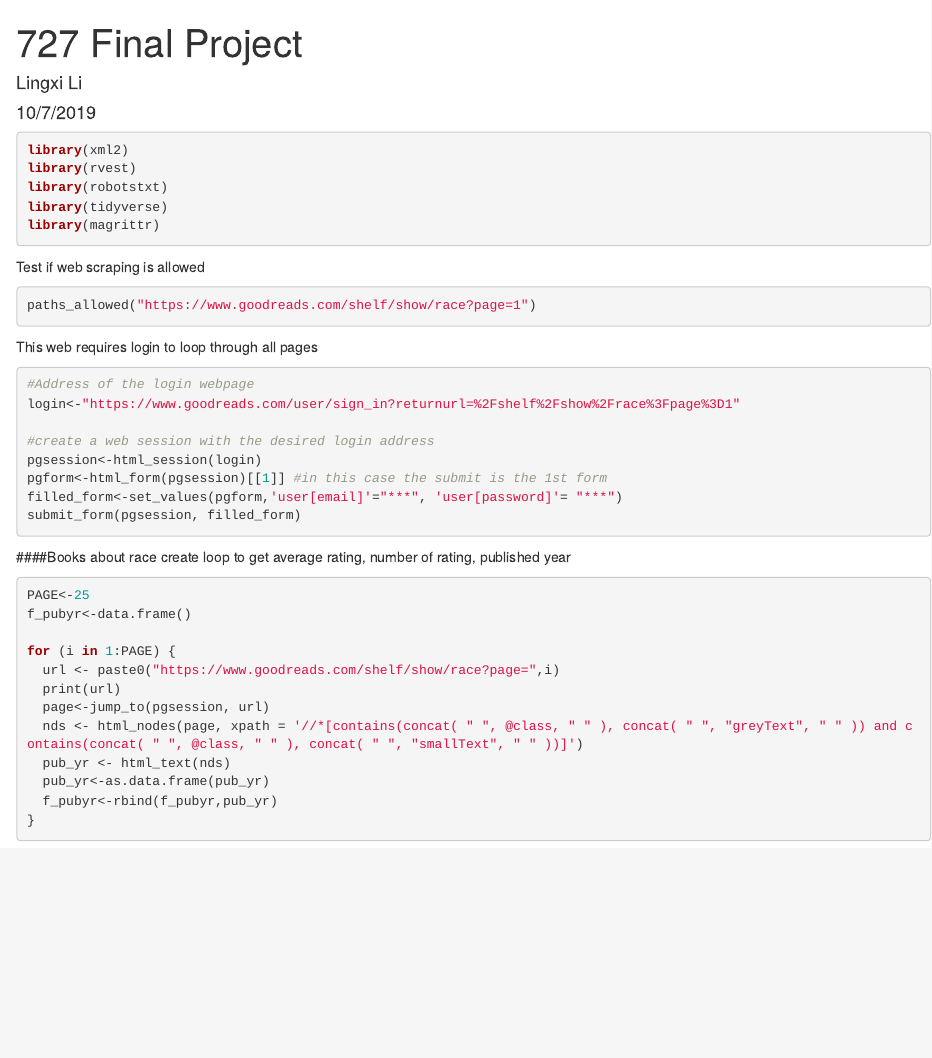
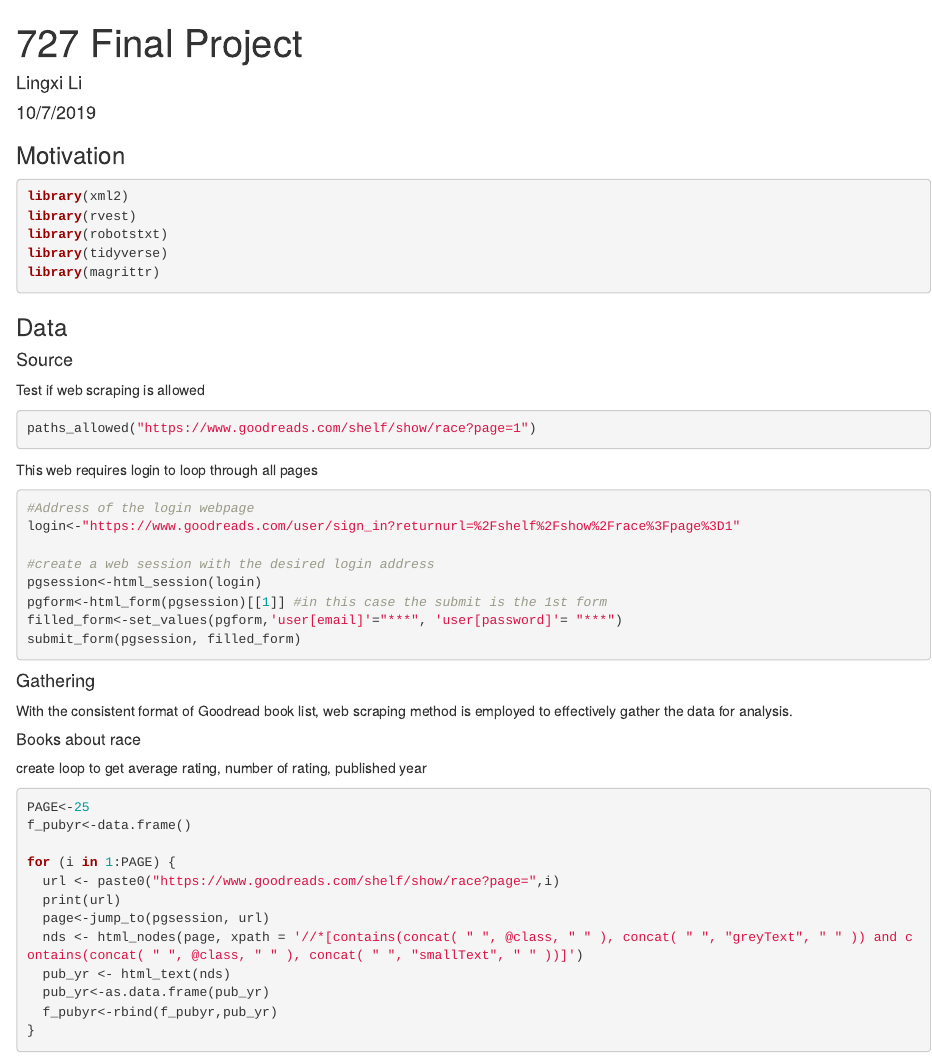
Before and after one commit to lingxi-l/727-Final-Project, an R Markdown document (727 Final Project.Rmd): the page in a window 1100 px wide, from its top. Rendered offline with R 4.5, knitr and Pandoc, with nearby package versions; the code chunks are not run, so their results and figures are left out.

Commit message:
revision

````diff
--- a/727 Final Project.Rmd
+++ b/727 Final Project.Rmd
@@ -8,14 +8,20 @@ output: html_document
 ```{r setup, include=FALSE}
 knitr::opts_chunk$set(echo = TRUE)
 ```
+### Motivation
 
-```{r}
+
+```{r,message=FALSE}
 library(xml2)
 library(rvest)
 library(robotstxt)
 library(tidyverse)
 library(magrittr)
 ```
+### Data
+#### Source
+
+
 Test if web scraping is allowed
 ```{r}
 paths_allowed("https://www.goodreads.com/shelf/show/race?page=1")
@@ -31,7 +37,11 @@
 filled_form<-set_values(pgform,'user[email]'="***", 'user[password]'= "***")
 submit_form(pgsession, filled_form)
 ```
-####Books about race
+
+#### Gathering
+With the consistent format of Goodread book list, web scraping method is employed to effectively gather the data for analysis.
+
+##### Books about race
 create loop to get average rating, number of rating, published year
 ```{r}
 PAGE<-25
````
